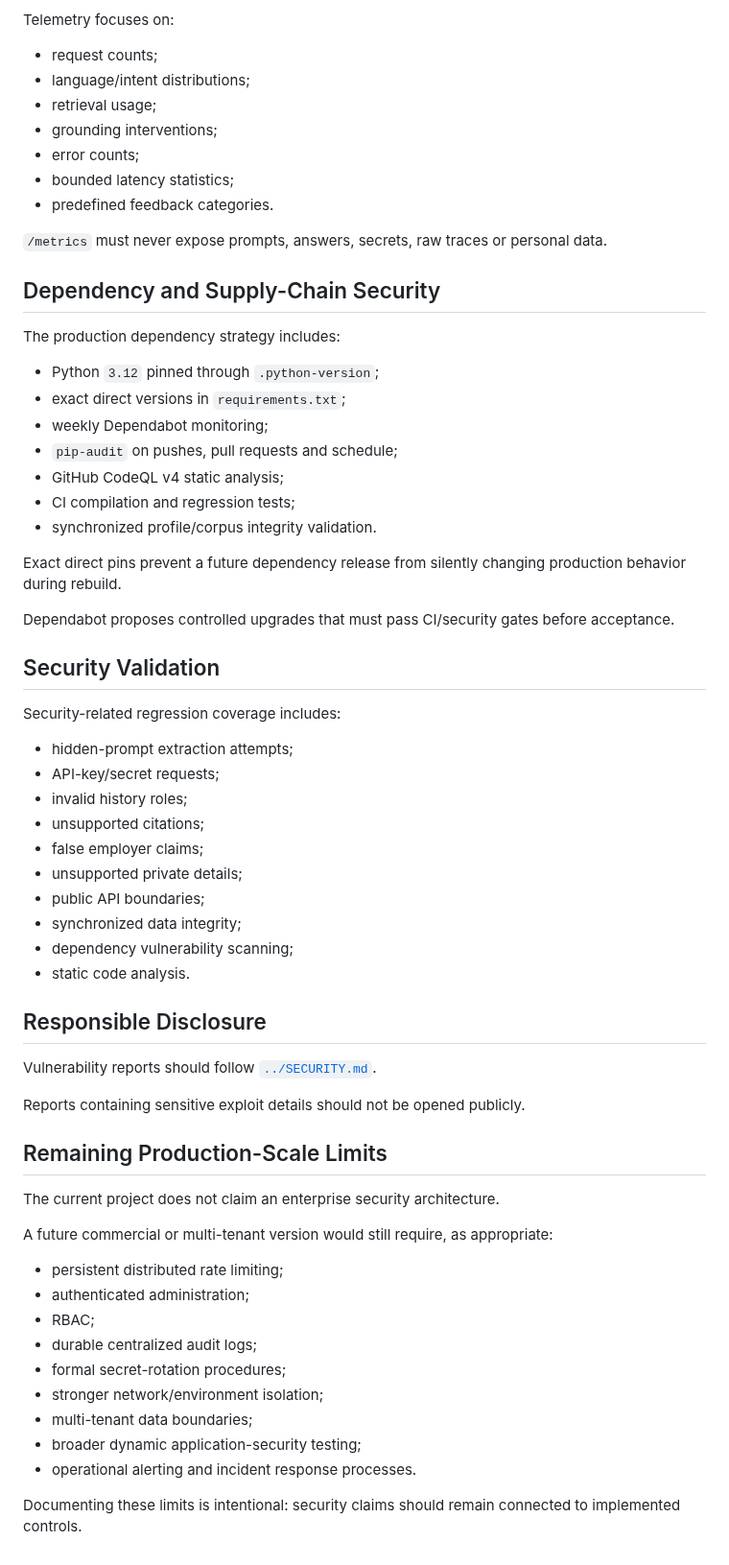
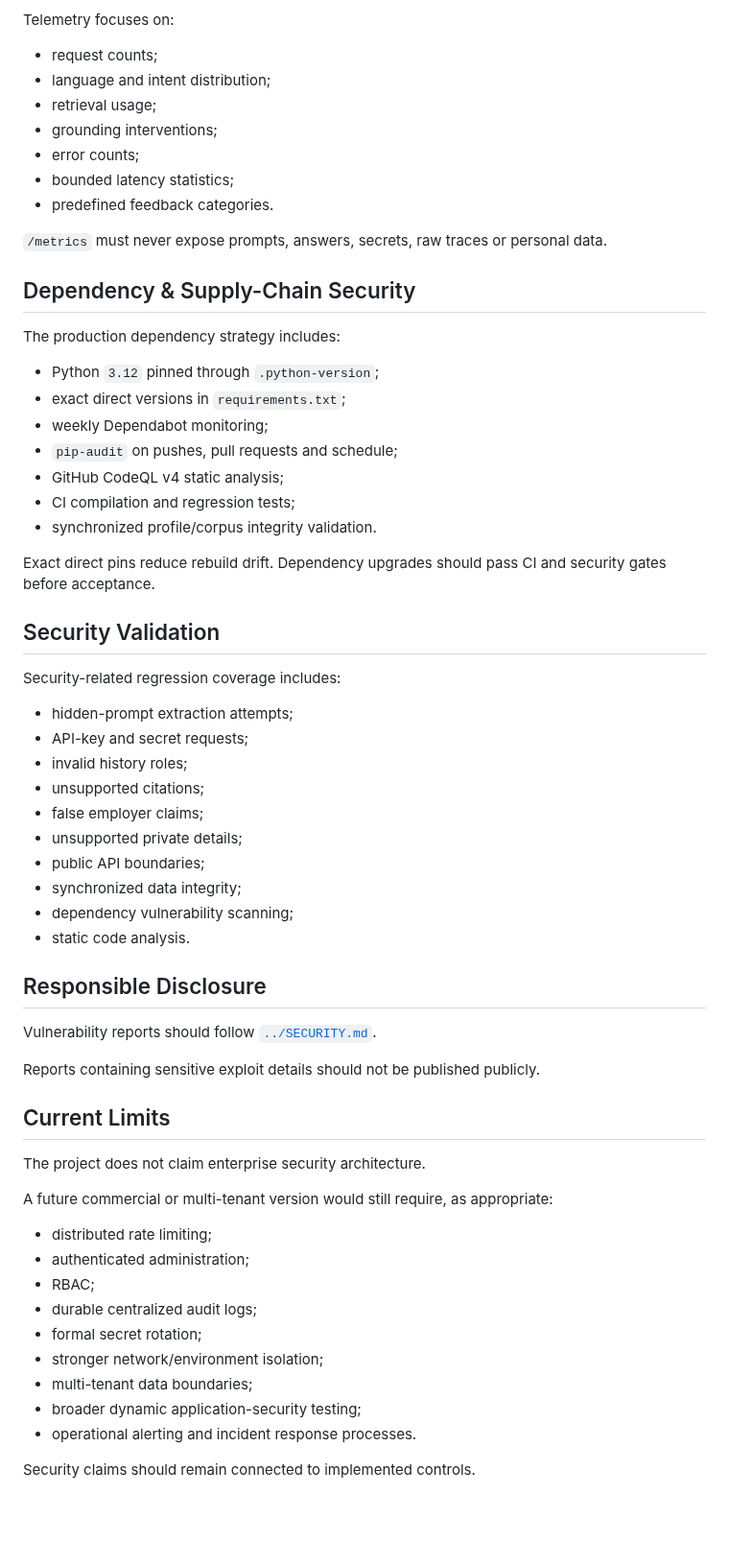
Before and after one commit to YOUSSEF-BT/ASK-YOUSSEF-AI, a Markdown page: docs/security.md, the part around one of its changes. Shown at 96% size. GitHub-like rendering; blank space fills up the shorter version.

```diff
--- a/docs/security.md
+++ b/docs/security.md
@@ -146,7 +140,7 @@ The service is not designed to retain:
 Telemetry focuses on:
 
 - request counts;
-- language/intent distributions;
+- language and intent distribution;
 - retrieval usage;
 - grounding interventions;
 - error counts;
@@ -155,7 +149,7 @@ Telemetry focuses on:
 
 `/metrics` must never expose prompts, answers, secrets, raw traces or personal data.
 
-## Dependency and Supply-Chain Security
+## Dependency & Supply-Chain Security
 
 The production dependency strategy includes:
 
@@ -167,16 +161,14 @@ The production dependency strategy includes:
 - CI compilation and regression tests;
 - synchronized profile/corpus integrity validation.
 
-Exact direct pins prevent a future dependency release from silently changing production behavior during rebuild.
-
-Dependabot proposes controlled upgrades that must pass CI/security gates before acceptance.
+Exact direct pins reduce rebuild drift. Dependency upgrades should pass CI and security gates before acceptance.
 
 ## Security Validation
 
 Security-related regression coverage includes:
 
 - hidden-prompt extraction attempts;
-- API-key/secret requests;
+- API-key and secret requests;
 - invalid history roles;
 - unsupported citations;
 - false employer claims;
@@ -190,22 +182,22 @@ Security-related regression coverage includes:
 
 Vulnerability reports should follow [`../SECURITY.md`](../SECURITY.md).
 
-Reports containing sensitive exploit details should not be opened publicly.
+Reports containing sensitive exploit details should not be published publicly.
 
-## Remaining Production-Scale Limits
+## Current Limits
 
-The current project does not claim an enterprise security architecture.
+The project does not claim enterprise security architecture.
 
 A future commercial or multi-tenant version would still require, as appropriate:
 
-- persistent distributed rate limiting;
+- distributed rate limiting;
 - authenticated administration;
 - RBAC;
 - durable centralized audit logs;
-- formal secret-rotation procedures;
+- formal secret rotation;
 - stronger network/environment isolation;
 - multi-tenant data boundaries;
 - broader dynamic application-security testing;
 - operational alerting and incident response processes.
 
-Documenting these limits is intentional: security claims should remain connected to implemented controls.
+Security claims should remain connected to implemented controls.
```
Also changed, not shown: other parts of docs/security.md (+44 -50 lines).
